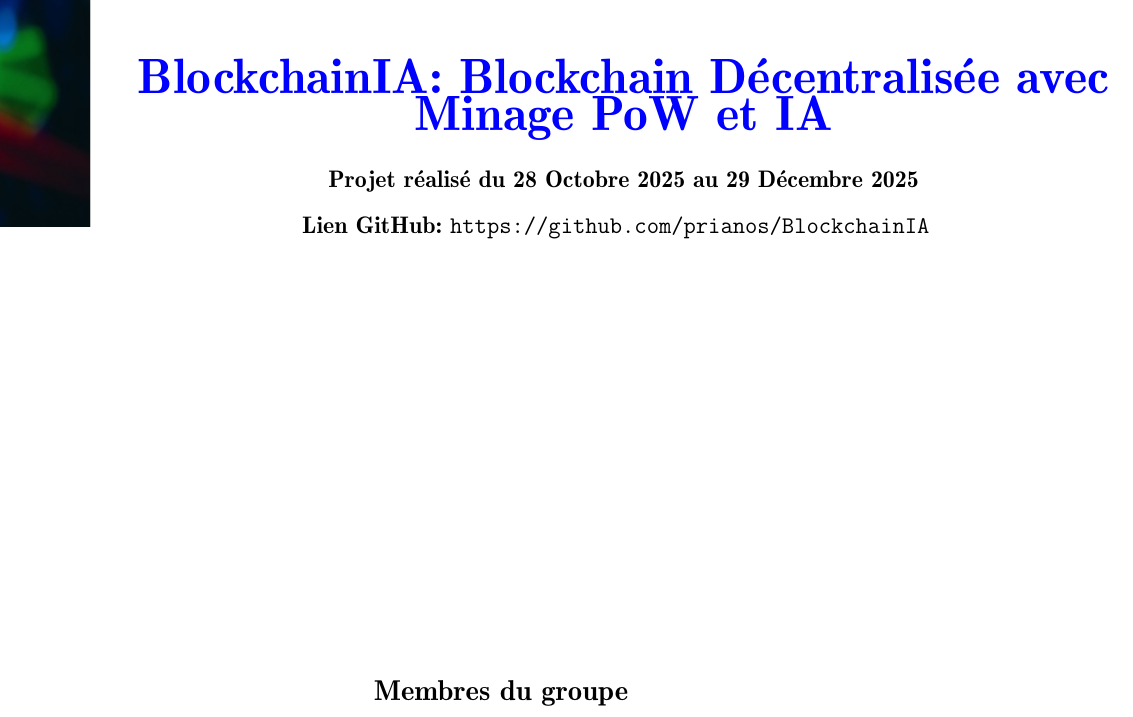
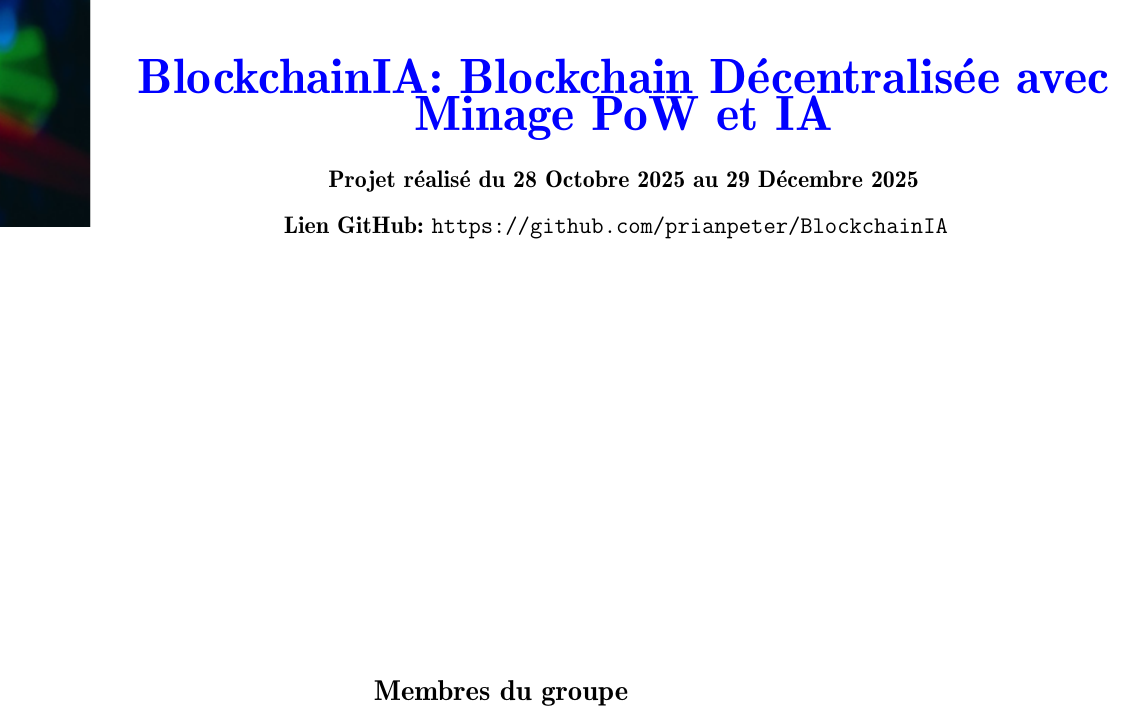
Before and after one commit to prianpeter/BlockchainIA, a LaTeX document (sourcelatex/Source Latex/L2_rapport_PETERCANISIOUSLINTON_JUDEKEN.tex): part of page 1 of 49, cut so that both start at the same text. Compiled offline with pdfLaTeX.

Commit message:
Votre message de commit

```diff
--- a/sourcelatex/Source Latex/L2_rapport_PETERCANISIOUSLINTON_JUDEKEN.tex
+++ b/sourcelatex/Source Latex/L2_rapport_PETERCANISIOUSLINTON_JUDEKEN.tex
@@ -150,7 +150,7 @@
 }
 \makeatother
 
-\github{https://github.com/prianos/BlockchainIA}
+\github{https://github.com/prianpeter/BlockchainIA}
 \title{BlockchainIA: Blockchain Décentralisée avec Minage PoW et IA}
 \datedebut{28 Octobre 2025}
 \datefin{29 Décembre 2025}
```
